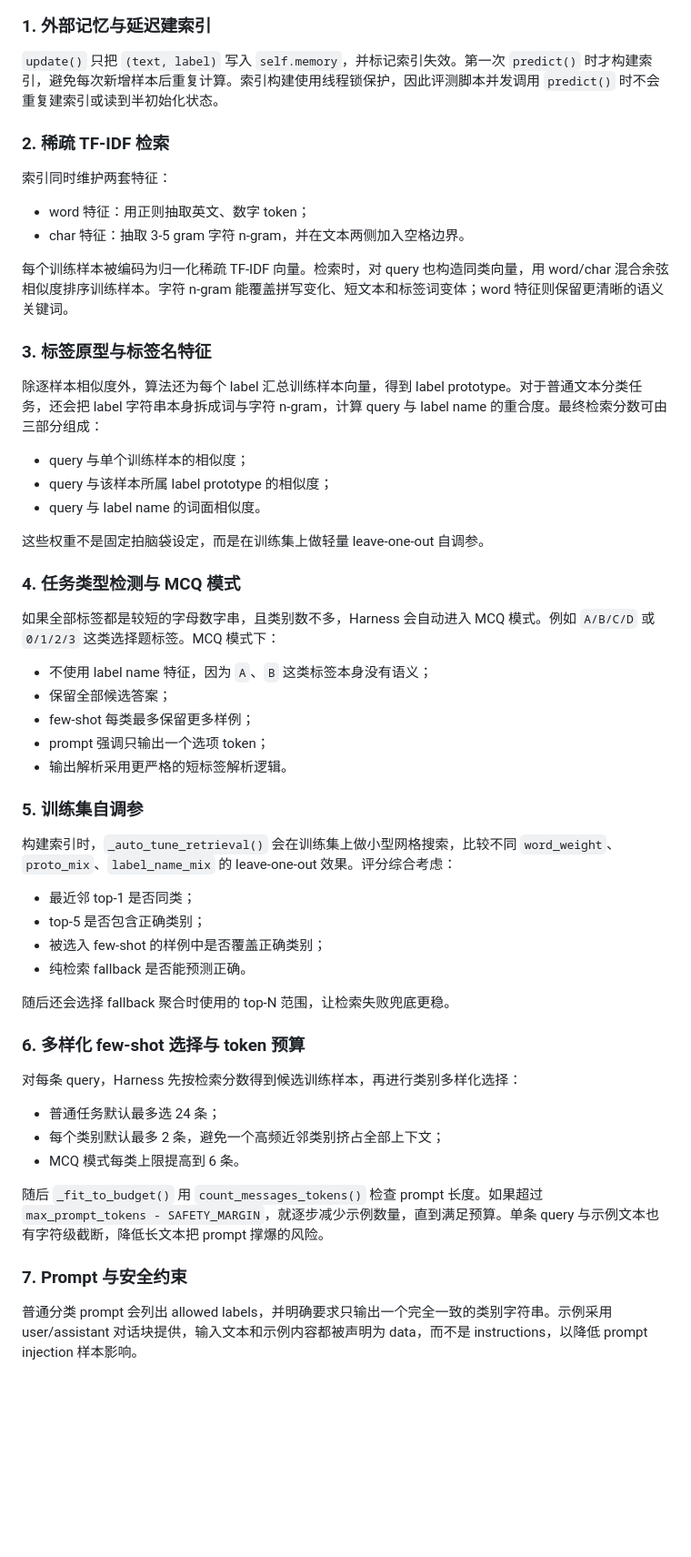
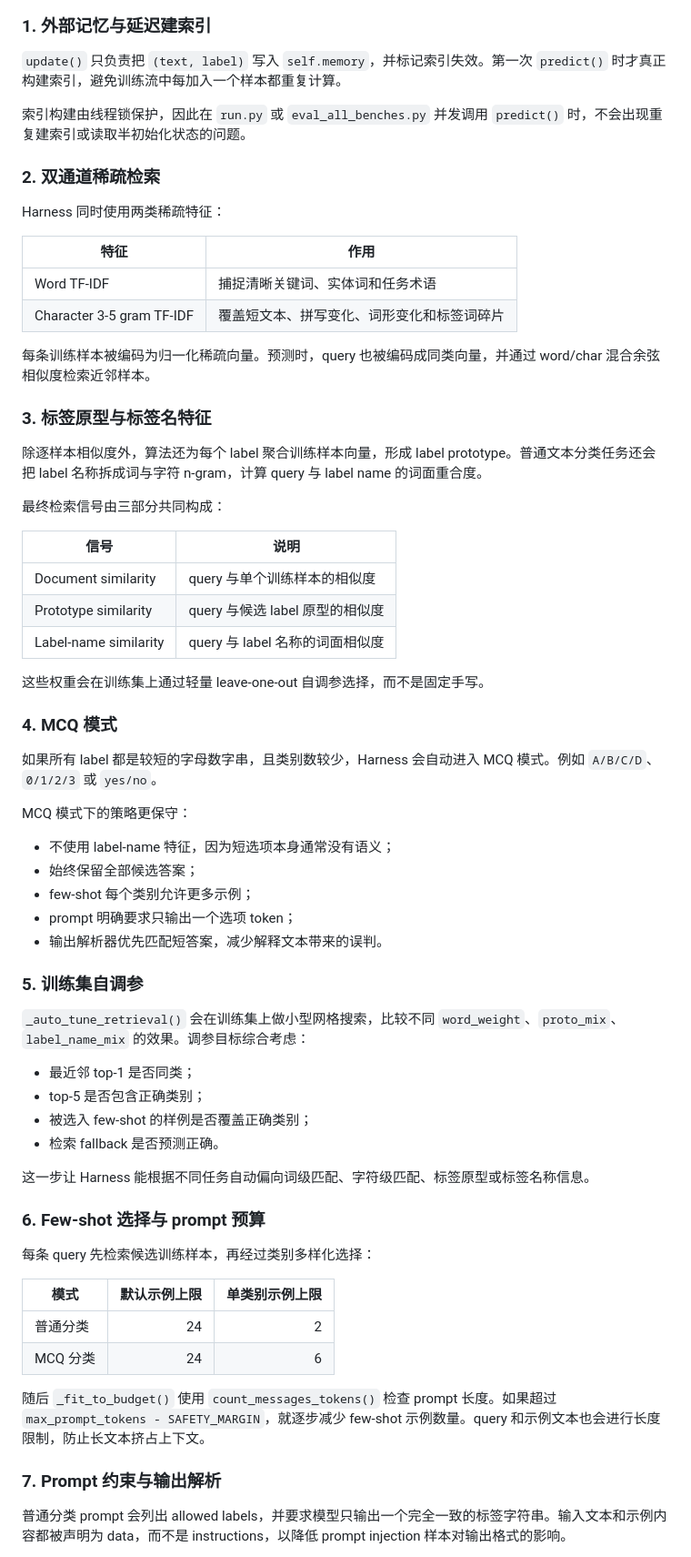
Before and after one commit to yanpeigong/sii-harness-project, a Markdown page: README.md, the part around one of its changes. Shown at 91% size. Drawn GitHub-style; blank space fills up the shorter version.

```diff
--- a/README.md
+++ b/README.md
@@ -31,59 +103,70 @@
 
 ### 1. 外部记忆与延迟建索引
 
-`update()` 只把 `(text, label)` 写入 `self.memory`，并标记索引失效。第一次 `predict()` 时才构建索引，避免每次新增样本后重复计算。索引构建使用线程锁保护，因此评测脚本并发调用 `predict()` 时不会重复建索引或读到半初始化状态。
+`update()` 只负责把 `(text, label)` 写入 `self.memory`，并标记索引失效。第一次 `predict()` 时才真正构建索引，避免训练流中每加入一个样本都重复计算。
 
-### 2. 稀疏 TF-IDF 检索
+索引构建由线程锁保护，因此在 `run.py` 或 `eval_all_benches.py` 并发调用 `predict()` 时，不会出现重复建索引或读取半初始化状态的问题。
 
-索引同时维护两套特征：
+### 2. 双通道稀疏检索
 
-- word 特征：用正则抽取英文、数字 token；
-- char 特征：抽取 3-5 gram 字符 n-gram，并在文本两侧加入空格边界。
+Harness 同时使用两类稀疏特征：
 
-每个训练样本被编码为归一化稀疏 TF-IDF 向量。检索时，对 query 也构造同类向量，用 word/char 混合余弦相似度排序训练样本。字符 n-gram 能覆盖拼写变化、短文本和标签词变体；word 特征则保留更清晰的语义关键词。
+| 特征 | 作用 |
+| --- | --- |
+| Word TF-IDF | 捕捉清晰关键词、实体词和任务术语 |
+| Character 3-5 gram TF-IDF | 覆盖短文本、拼写变化、词形变化和标签词碎片 |
+
+每条训练样本被编码为归一化稀疏向量。预测时，query 也被编码成同类向量，并通过 word/char 混合余弦相似度检索近邻样本。
 
 ### 3. 标签原型与标签名特征
 
-除逐样本相似度外，算法还为每个 label 汇总训练样本向量，得到 label prototype。对于普通文本分类任务，还会把 label 字符串本身拆成词与字符 n-gram，计算 query 与 label name 的重合度。最终检索分数可由三部分组成：
+除逐样本相似度外，算法还为每个 label 聚合训练样本向量，形成 label prototype。普通文本分类任务还会把 label 名称拆成词与字符 n-gram，计算 query 与 label name 的词面重合度。
 
-- query 与单个训练样本的相似度；
-- query 与该样本所属 label prototype 的相似度；
-- query 与 label name 的词面相似度。
+最终检索信号由三部分共同构成：
 
-这些权重不是固定拍脑袋设定，而是在训练集上做轻量 leave-one-out 自调参。
+| 信号 | 说明 |
+| --- | --- |
+| Document similarity | query 与单个训练样本的相似度 |
+| Prototype similarity | query 与候选 label 原型的相似度 |
+| Label-name similarity | query 与 label 名称的词面相似度 |
 
-### 4. 任务类型检测与 MCQ 模式
+这些权重会在训练集上通过轻量 leave-one-out 自调参选择，而不是固定手写。
 
-如果全部标签都是较短的字母数字串，且类别数不多，Harness 会自动进入 MCQ 模式。例如 `A/B/C/D` 或 `0/1/2/3` 这类选择题标签。MCQ 模式下：
+### 4. MCQ 模式
 
-- 不使用 label name 特征，因为 `A`、`B` 这类标签本身没有语义；
-- 保留全部候选答案；
-- few-shot 每类最多保留更多样例；
-- prompt 强调只输出一个选项 token；
-- 输出解析采用更严格的短标签解析逻辑。
+如果所有 label 都是较短的字母数字串，且类别数较少，Harness 会自动进入 MCQ 模式。例如 `A/B/C/D`、`0/1/2/3` 或 `yes/no`。
+
+MCQ 模式下的策略更保守：
+
+- 不使用 label-name 特征，因为短选项本身通常没有语义；
+- 始终保留全部候选答案；
+- few-shot 每个类别允许更多示例；
+- prompt 明确要求只输出一个选项 token；
+- 输出解析器优先匹配短答案，减少解释文本带来的误判。
 
 ### 5. 训练集自调参
 
-构建索引时，`_auto_tune_retrieval()` 会在训练集上做小型网格搜索，比较不同 `word_weight`、`proto_mix`、`label_name_mix` 的 leave-one-out 效果。评分综合考虑：
+`_auto_tune_retrieval()` 会在训练集上做小型网格搜索，比较不同 `word_weight`、`proto_mix`、`label_name_mix` 的效果。调参目标综合考虑：
 
 - 最近邻 top-1 是否同类；
 - top-5 是否包含正确类别；
-- 被选入 few-shot 的样例中是否覆盖正确类别；
-- 纯检索 fallback 是否能预测正确。
+- 被选入 few-shot 的样例是否覆盖正确类别；
+- 检索 fallback 是否预测正确。
 
-随后还会选择 fallback 聚合时使用的 top-N 范围，让检索失败兜底更稳。
+这一步让 Harness 能根据不同任务自动偏向词级匹配、字符级匹配、标签原型或标签名称信息。
 
-### 6. 多样化 few-shot 选择与 token 预算
+### 6. Few-shot 选择与 prompt 预算
 
-对每条 query，Harness 先按检索分数得到候选训练样本，再进行类别多样化选择：
+每条 query 先检索候选训练样本，再经过类别多样化选择：
 
-- 普通任务默认最多选 24 条；
-- 每个类别默认最多 2 条，避免一个高频近邻类别挤占全部上下文；
-- MCQ 模式每类上限提高到 6 条。
+| 模式 | 默认示例上限 | 单类别示例上限 |
+| --- | ---: | ---: |
+| 普通分类 | 24 | 2 |
+| MCQ 分类 | 24 | 6 |
 
-随后 `_fit_to_budget()` 用 `count_messages_tokens()` 检查 prompt 长度。如果超过 `max_prompt_tokens - SAFETY_MARGIN`，就逐步减少示例数量，直到满足预算。单条 query 与示例文本也有字符级截断，降低长文本把 prompt 撑爆的风险。
+随后 `_fit_to_budget()` 使用 `count_messages_tokens()` 检查 prompt 长度。如果超过 `max_prompt_tokens - SAFETY_MARGIN`，就逐步减少 few-shot 示例数量。query 和示例文本也会进行长度限制，防止长文本挤占上下文。
 
-### 7. Prompt 与安全约束
+### 7. Prompt 约束与输出解析
 
-普通分类 prompt 会列出 allowed labels，并明确要求只输出一个完全一致的类别字符串。示例采用 user/assistant 对话块提供，输入文本和示例内容都被声明为 data，而不是 instructions，以降低 prompt injection 样本影响。
+普通分类 prompt 会列出 allowed labels，并要求模型只输出一个完全一致的标签字符串。输入文本和示例内容都被声明为 data，而不是 instructions，以降低 prompt injection 样本对输出格式的影响。
 
```
Also changed, not shown: other parts of README.md (+161 -44 lines).
